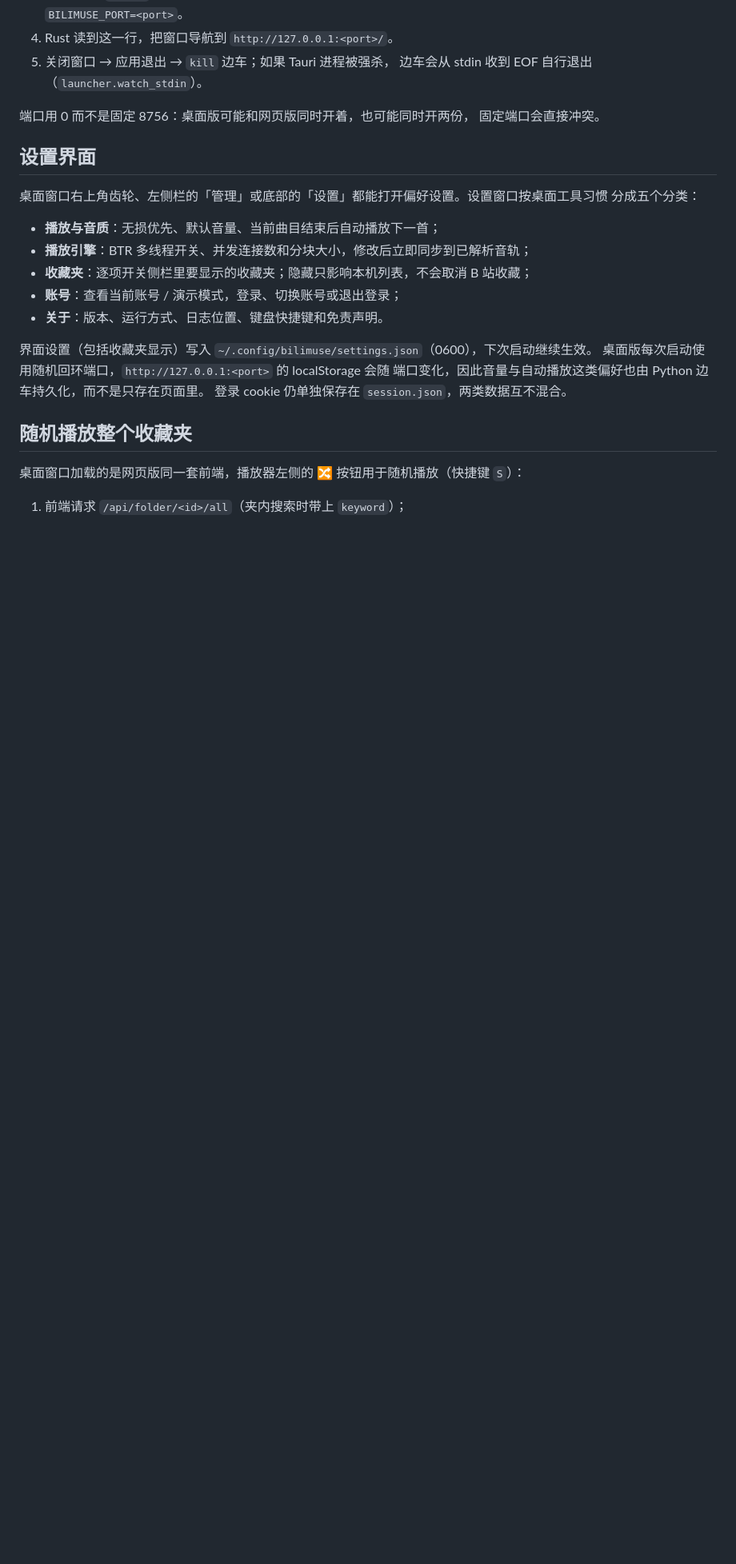
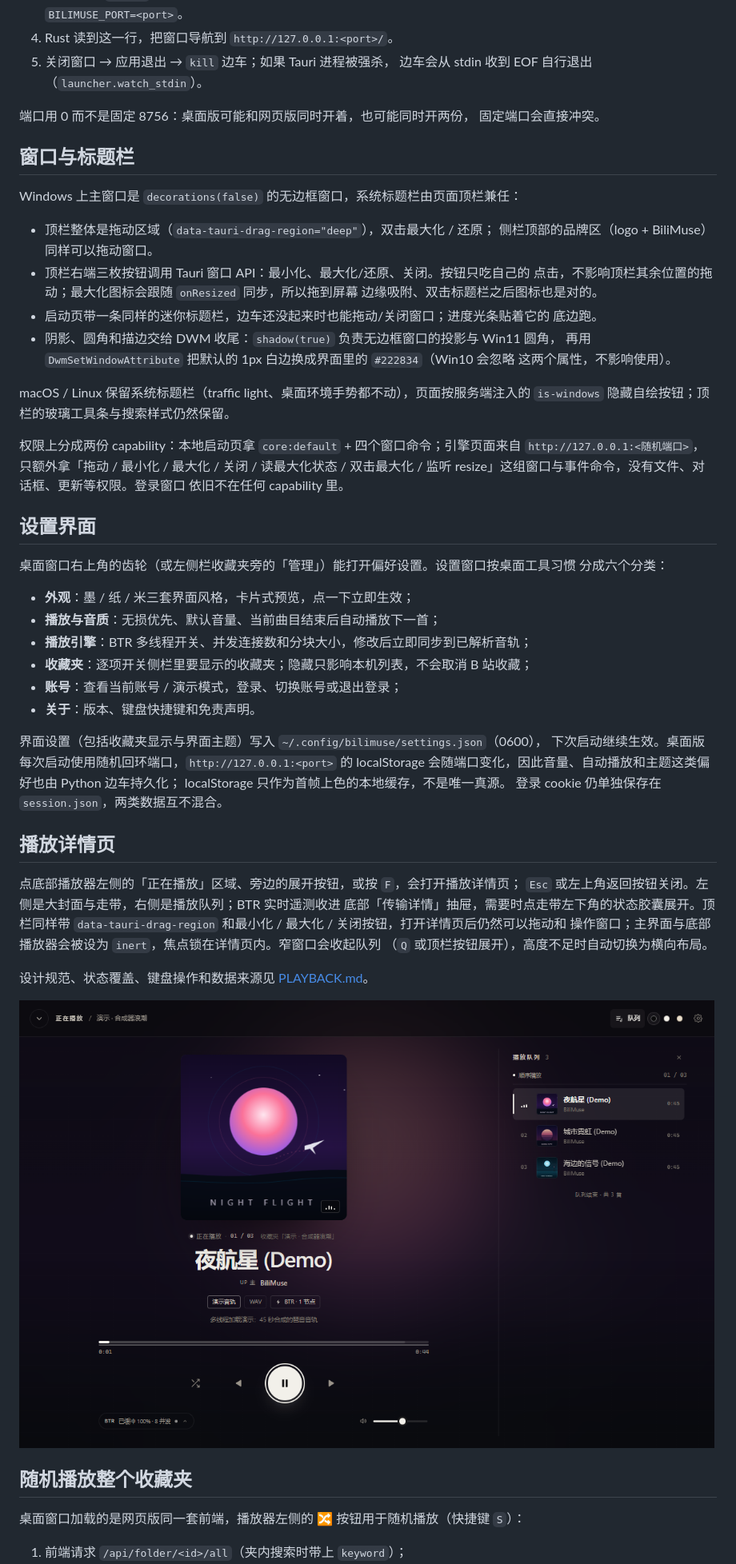
Before and after one commit to Jackiechen259/bilimuse, a Markdown page: docs/DESKTOP.md, the part around one of its changes. Shown at 80% size. Rendered like a GitHub page; pictures changed too: assets/playback-queue.png (added); blank space fills up the shorter version.

```diff
--- a/docs/DESKTOP.md
+++ b/docs/DESKTOP.md
@@ -69,21 +70,59 @@ scripts/
 端口用 0 而不是固定 8756：桌面版可能和网页版同时开着，也可能同时开两份，
 固定端口会直接冲突。
 
+## 窗口与标题栏
+
+Windows 上主窗口是 `decorations(false)` 的无边框窗口，系统标题栏由页面顶栏兼任：
+
+- 顶栏整体是拖动区域（`data-tauri-drag-region="deep"`），双击最大化 / 还原；
+  侧栏顶部的品牌区（logo + BiliMuse）同样可以拖动窗口。
+- 顶栏右端三枚按钮调用 Tauri 窗口 API：最小化、最大化/还原、关闭。按钮只吃自己的
+  点击，不影响顶栏其余位置的拖动；最大化图标会跟随 `onResized` 同步，所以拖到屏幕
+  边缘吸附、双击标题栏之后图标也是对的。
+- 启动页带一条同样的迷你标题栏，边车还没起来时也能拖动/关闭窗口；进度光条贴着它的
+  底边跑。
+- 阴影、圆角和描边交给 DWM 收尾：`shadow(true)` 负责无边框窗口的投影与 Win11 圆角，
+  再用 `DwmSetWindowAttribute` 把默认的 1px 白边换成界面里的 `#222834`（Win10 会忽略
+  这两个属性，不影响使用）。
+
+macOS / Linux 保留系统标题栏（traffic light、桌面环境手势都不动），页面按服务端注入的
+`is-windows` 隐藏自绘按钮；顶栏的玻璃工具条与搜索样式仍然保留。
+
+权限上分成两份 capability：本地启动页拿 `core:default` + 四个窗口命令；引擎页面来自
+`http://127.0.0.1:<随机端口>`，只额外拿「拖动 / 最小化 / 最大化 / 关闭 / 读最大化状态 /
+双击最大化 / 监听 resize」这组窗口与事件命令，没有文件、对话框、更新等权限。登录窗口
+依旧不在任何 capability 里。
+
 ## 设置界面
 
-桌面窗口右上角齿轮、左侧栏的「管理」或底部的「设置」都能打开偏好设置。设置窗口按桌面工具习惯
-分成五个分类：
+桌面窗口右上角的齿轮（或左侧栏收藏夹旁的「管理」）能打开偏好设置。设置窗口按桌面工具习惯
+分成六个分类：
 
+- **外观**：墨 / 纸 / 米三套界面风格，卡片式预览，点一下立即生效；
 - **播放与音质**：无损优先、默认音量、当前曲目结束后自动播放下一首；
 - **播放引擎**：BTR 多线程开关、并发连接数和分块大小，修改后立即同步到已解析音轨；
 - **收藏夹**：逐项开关侧栏里要显示的收藏夹；隐藏只影响本机列表，不会取消 B 站收藏；
 - **账号**：查看当前账号 / 演示模式，登录、切换账号或退出登录；
-- **关于**：版本、运行方式、日志位置、键盘快捷键和免责声明。
+- **关于**：版本、键盘快捷键和免责声明。
 
-界面设置（包括收藏夹显示）写入 `~/.config/bilimuse/settings.json`（0600），下次启动继续生效。
-桌面版每次启动使用随机回环端口，`http://127.0.0.1:<port>` 的 localStorage 会随
-端口变化，因此音量与自动播放这类偏好也由 Python 边车持久化，而不是只存在页面里。
+界面设置（包括收藏夹显示与界面主题）写入 `~/.config/bilimuse/settings.json`（0600），
+下次启动继续生效。桌面版每次启动使用随机回环端口，`http://127.0.0.1:<port>` 的
+localStorage 会随端口变化，因此音量、自动播放和主题这类偏好也由 Python 边车持久化；
+localStorage 只作为首帧上色的本地缓存，不是唯一真源。
 登录 cookie 仍单独保存在 `session.json`，两类数据互不混合。
+
+## 播放详情页
+
+点底部播放器左侧的「正在播放」区域、旁边的展开按钮，或按 `F`，会打开播放详情页；
+`Esc` 或左上角返回按钮关闭。左侧是大封面与走带，右侧是播放队列；BTR 实时遥测收进
+底部「传输详情」抽屉，需要时点走带左下角的状态胶囊展开。顶栏同样带
+`data-tauri-drag-region` 和最小化 / 最大化 / 关闭按钮，打开详情页后仍然可以拖动和
+操作窗口；主界面与底部播放器会被设为 `inert`，焦点锁在详情页内。窄窗口会收起队列
+（`Q` 或顶栏按钮展开），高度不足时自动切换为横向布局。
+
+设计规范、状态覆盖、键盘操作和数据来源见 [PLAYBACK.md](PLAYBACK.md)。
+
+![播放详情页](../assets/playback-queue.png)
 
 ## 随机播放整个收藏夹
 
```
Also changed, not shown: other parts of docs/DESKTOP.md (+23 -10 lines), README.md (+17 -5 lines), docs/PLAYBACK.md (added, +214 -0 lines), assets/demo.png, assets/playback-compact.png (added), assets/playback-engine.png (added), 10 other files.
